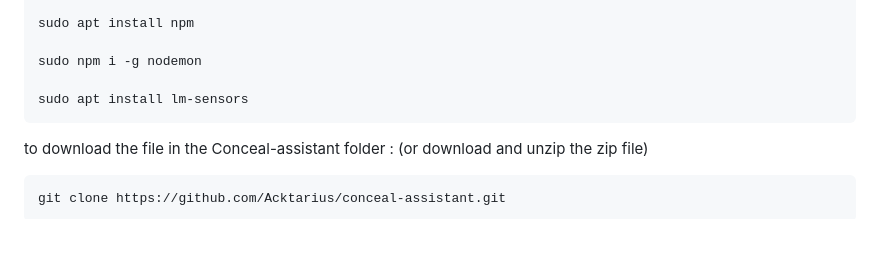
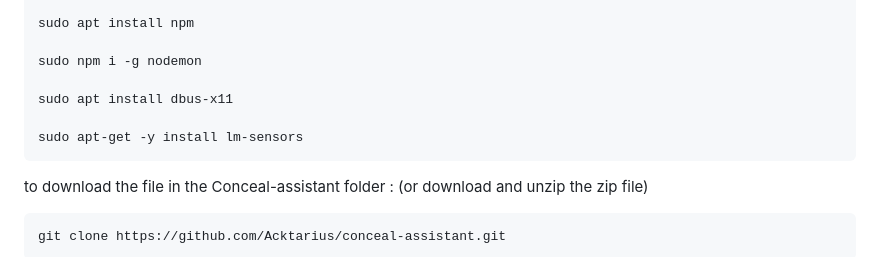
Before and after one commit to Acktarius/conceal-assistant, a Markdown page: README.md, the part around the change. Drawn GitHub-style; blank space fills up the shorter version.

````diff
--- a/README.md
+++ b/README.md
@@ -20,7 +20,9 @@ sudo apt install npm
 
 sudo npm i -g nodemon
 
-sudo apt install lm-sensors
+sudo apt install dbus-x11
+
+sudo apt-get -y install lm-sensors
 ```
 to download the file in the Conceal-assistant folder :
 (or download and unzip the zip file)
````
